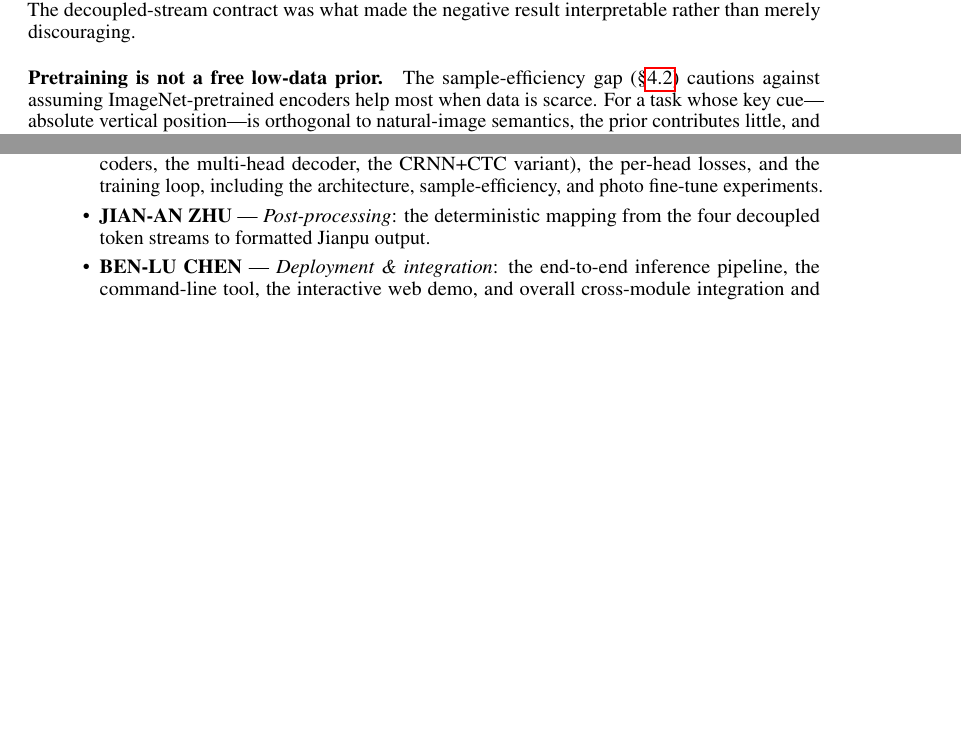
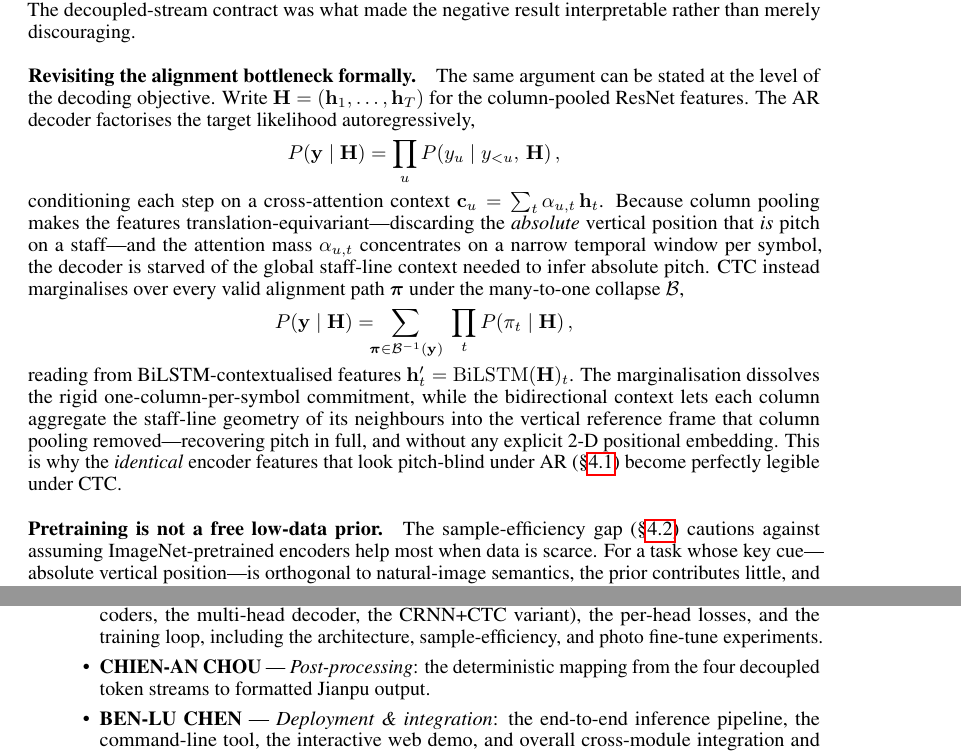
Before and after one commit to chenbenlu/omr-jianpu, a LaTeX paper (docs/proposal/proposal.tex, which reads docs/proposal/5-discussion.tex, docs/proposal/6-contribution.tex): two parts of pages 8 and 9 of 10, joined at a grey line, cut so that both start at the same text, the shorter picture padded with empty space. Compiled offline with pdfLaTeX.

Commit message:
docs(report): formalize AR-vs-CTC alignment bottleneck; correct author roster
- Add a formal paragraph deriving the AR cross-attention vs CTC marginalisation argument: why column-pooled encoder features are pitch-blind under AR yet legible under CTC, without explicit 2-D positional embeddings.
- Correct the post-processing author name (CHIEN-AN CHOU) and fill in the real NYCU email addresses.
- Rebuild proposal.pdf.

Co-Authored-By: Claude Opus 4.8 <noreply@anthropic.com>

```diff
--- a/docs/proposal/5-discussion.tex
+++ b/docs/proposal/5-discussion.tex
@@ -8,6 +8,33 @@ encoder. Because our four-head design measures pitch separately, and because the
 CTC variant reuses the identical encoder features, we could falsify the encoder
 explanation directly. The decoupled-stream contract was what made the negative
 result interpretable rather than merely discouraging.
+
+\paragraph{Revisiting the alignment bottleneck formally.} The same argument can be
+stated at the level of the decoding objective. Write
+$\mathbf{H}=(\mathbf{h}_1,\dots,\mathbf{h}_T)$ for the column-pooled ResNet
+features. The AR decoder factorises the target likelihood autoregressively,
+\begin{equation*}
+  P(\mathbf{y}\mid\mathbf{H})=\prod_{u} P\!\left(y_u \mid y_{<u},\,\mathbf{H}\right),
+\end{equation*}
+conditioning each step on a cross-attention context
+$\mathbf{c}_u=\sum_{t}\alpha_{u,t}\,\mathbf{h}_t$. Because column pooling makes the
+features translation-equivariant---discarding the \emph{absolute} vertical position
+that \emph{is} pitch on a staff---and the attention mass $\alpha_{u,t}$ concentrates
+on a narrow temporal window per symbol, the decoder is starved of the global
+staff-line context needed to infer absolute pitch. CTC instead marginalises over
+every valid alignment path $\boldsymbol{\pi}$ under the many-to-one collapse
+$\mathcal{B}$,
+\begin{equation*}
+  P(\mathbf{y}\mid\mathbf{H})=\!\!\!\sum_{\boldsymbol{\pi}\in\mathcal{B}^{-1}(\mathbf{y})}\ \prod_{t} P\!\left(\pi_t \mid \mathbf{H}\right),
+\end{equation*}
+reading from BiLSTM-contextualised features
+$\mathbf{h}'_t=\mathrm{BiLSTM}(\mathbf{H})_t$. The marginalisation dissolves the
+rigid one-column-per-symbol commitment, while the bidirectional context lets each
+column aggregate the staff-line geometry of its neighbours into the vertical
+reference frame that column pooling removed---recovering pitch in full, and without
+any explicit 2-D positional embedding. This is why the \emph{identical} encoder
+features that look pitch-blind under AR (\S\ref{sec:exp:arch}) become perfectly
+legible under CTC.
 
 \paragraph{Pretraining is not a free low-data prior.} The sample-efficiency gap
 (\S\ref{sec:exp:scaling}) cautions against assuming ImageNet-pretrained encoders
--- a/docs/proposal/6-contribution.tex
+++ b/docs/proposal/6-contribution.tex
@@ -11,7 +11,7 @@ through reviewed pull requests.
     architecture (ViT/ResNet encoders, the multi-head decoder, the CRNN+CTC
     variant), the per-head losses, and the training loop, including the
     architecture, sample-efficiency, and photo fine-tune experiments.
-    \item \textbf{JIAN-AN ZHU} --- \emph{Post-processing}: the deterministic
+    \item \textbf{CHIEN-AN CHOU} --- \emph{Post-processing}: the deterministic
     mapping from the four decoupled token streams to formatted Jianpu output.
     \item \textbf{BEN-LU CHEN} --- \emph{Deployment \& integration}: the
     end-to-end inference pipeline, the command-line tool, the interactive web
--- a/docs/proposal/proposal.tex
+++ b/docs/proposal/proposal.tex
@@ -43,10 +43,10 @@
 % \AND instead of \And before the third author name.
 
 \author{%
-  BEN-LU CHEN \quad CHUN-JUI HSU \quad MENG-XI LIN \quad JIAN-AN ZHU\\
+  BEN-LU CHEN \quad CHUN-JUI HSU \quad MENG-XI LIN \quad CHIEN-AN CHOU\\
   Institute of Electrical and Computer Engineering\\
   National Yang Ming Chiao Tung University\\
-  \texttt{\{sino.ee14, ray30247905.ee10, member3, member4\}@nycu.edu.tw}
+  \texttt{\{sino.ee14, ray30247905.ee10, s111511265.ee11, cityjd.ee11\}@nycu.edu.tw}
 }
 %\author{%
 %  Your Name 1\quad Your Name 2\quad Your Name 3\\
```
Also changed, not shown: docs/proposal/proposal.pdf.
